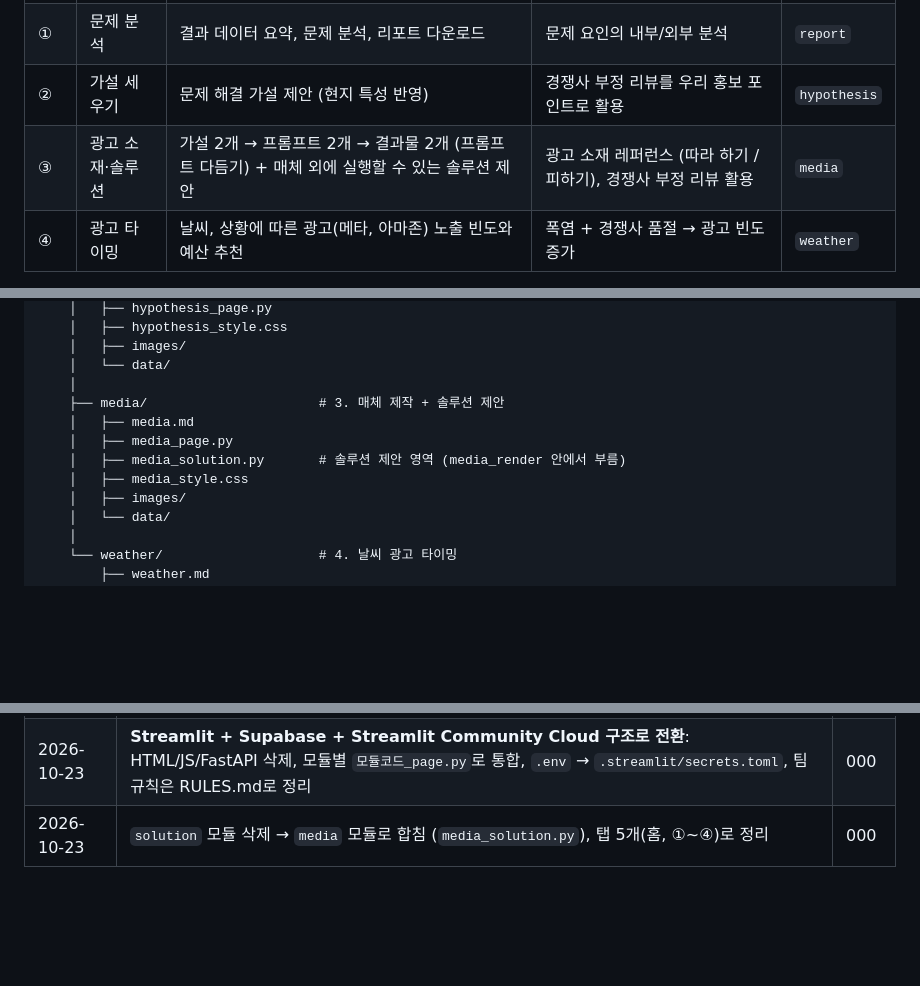
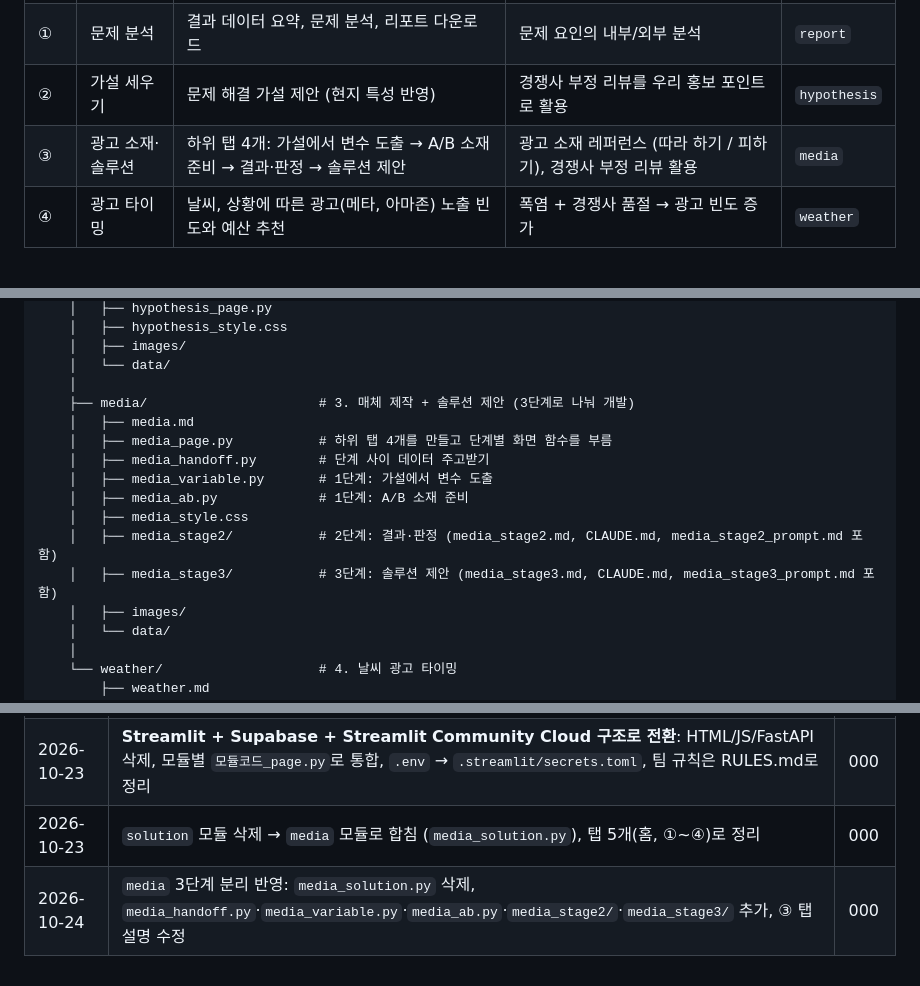
Before and after one commit to miniproject222/miniproject2, a Markdown page: README.md, 3 parts joined by grey strips. Rendered like a GitHub page; blank space fills up the shorter version.

Commit message:
md 파일 수정
media 3명 나눠서 하기 위한 목적

```diff
--- a/README.md
+++ b/README.md
@@ -40,7 +40,7 @@
 | 🏠 | 홈 | 날씨, 달력, 전날 매출과 이슈 알림 | - | `home` |
 | ① | 문제 분석 | 결과 데이터 요약, 문제 분석, 리포트 다운로드 | 문제 요인의 내부/외부 분석 | `report` |
 | ② | 가설 세우기 | 문제 해결 가설 제안 (현지 특성 반영) | 경쟁사 부정 리뷰를 우리 홍보 포인트로 활용 | `hypothesis` |
-| ③ | 광고 소재·솔루션 | 가설 2개 → 프롬프트 2개 → 결과물 2개 (프롬프트 다듬기) + 매체 외에 실행할 수 있는 솔루션 제안 | 광고 소재 레퍼런스 (따라 하기 / 피하기), 경쟁사 부정 리뷰 활용 | `media` |
+| ③ | 광고 소재·솔루션 | 하위 탭 4개: 가설에서 변수 도출 → A/B 소재 준비 → 결과·판정 → 솔루션 제안 | 광고 소재 레퍼런스 (따라 하기 / 피하기), 경쟁사 부정 리뷰 활용 | `media` |
 | ④ | 광고 타이밍 | 날씨, 상황에 따른 광고(메타, 아마존) 노출 빈도와 예산 추천 | 폭염 + 경쟁사 품절 → 광고 빈도 증가 | `weather` |
 
 - 화면 구성: 화면 맨 왼쪽 **세로 아이콘 줄**에 홈, ①~④ 탭이 작업 순서대로 있고, 누르면 해당 화면으로 바뀝니다. (탭 이름과 순서는 `common/common_layout.py`의 `LAYOUT_TABS`, 모양은 `common/common_style.css`)
@@ -99,11 +99,15 @@ miniproject2/
     │   ├── images/
     │   └── data/
     │
-    ├── media/                      # 3. 매체 제작 + 솔루션 제안
+    ├── media/                      # 3. 매체 제작 + 솔루션 제안 (3단계로 나눠 개발)
     │   ├── media.md
-    │   ├── media_page.py
-    │   ├── media_solution.py       # 솔루션 제안 영역 (media_render 안에서 부름)
+    │   ├── media_page.py           # 하위 탭 4개를 만들고 단계별 화면 함수를 부름
+    │   ├── media_handoff.py        # 단계 사이 데이터 주고받기
+    │   ├── media_variable.py       # 1단계: 가설에서 변수 도출
+    │   ├── media_ab.py             # 1단계: A/B 소재 준비
     │   ├── media_style.css
+    │   ├── media_stage2/           # 2단계: 결과·판정 (media_stage2.md, CLAUDE.md, media_stage2_prompt.md 포함)
+    │   ├── media_stage3/           # 3단계: 솔루션 제안 (media_stage3.md, CLAUDE.md, media_stage3_prompt.md 포함)
     │   ├── images/
     │   └── data/
     │
@@ -293,3 +297,4 @@ API_KEY = st.secrets["AI_API_KEY"]          # O
 | 2026-10-23 | 모듈 설명 파일 이름 변경 (`README.md` → `모듈코드.md`) | 000 |
 | 2026-10-23 | **Streamlit + Supabase + Streamlit Community Cloud 구조로 전환**: HTML/JS/FastAPI 삭제, 모듈별 `모듈코드_page.py`로 통합, `.env` → `.streamlit/secrets.toml`, 팀 규칙은 RULES.md로 정리 | 000 |
 | 2026-10-23 | `solution` 모듈 삭제 → `media` 모듈로 합침 (`media_solution.py`), 탭 5개(홈, ①~④)로 정리 | 000 |
+| 2026-10-24 | `media` 3단계 분리 반영: `media_solution.py` 삭제, `media_handoff.py`·`media_variable.py`·`media_ab.py`·`media_stage2/`·`media_stage3/` 추가, ③ 탭 설명 수정 | 000 |
```
Also changed, not shown: CLAUDE.md (+9 -0 lines), RULES.md (+5 -2 lines).
